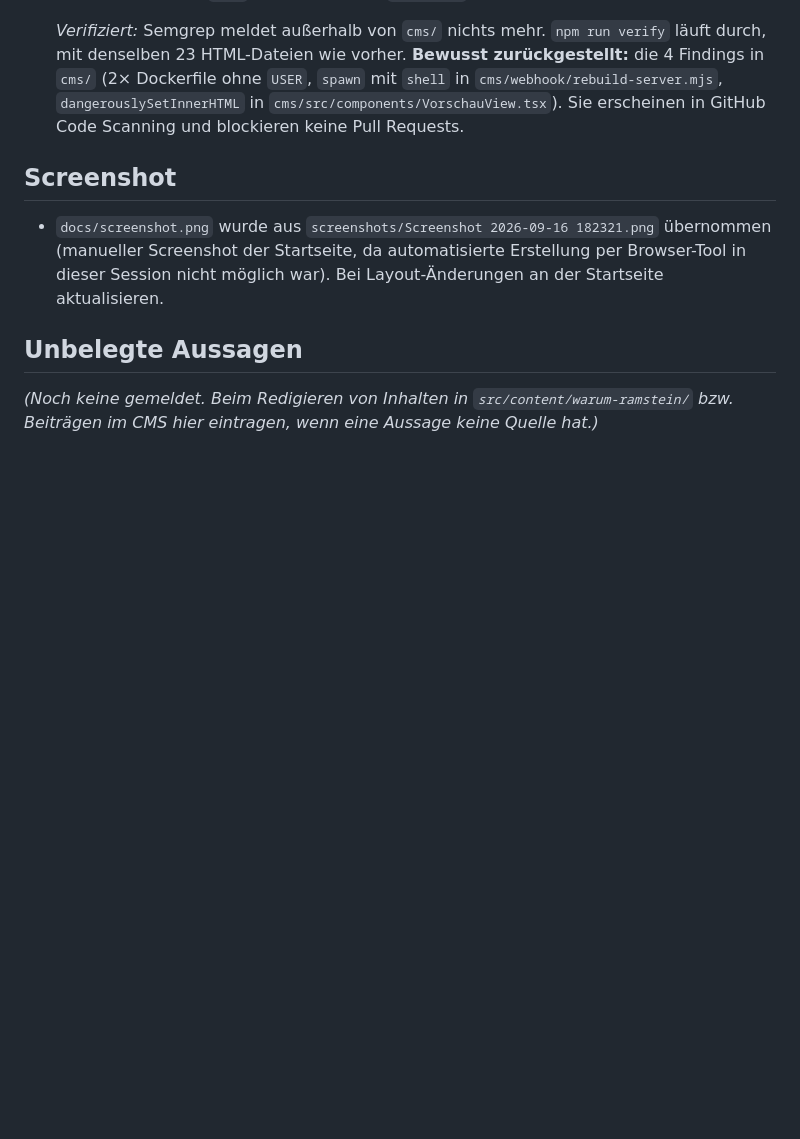
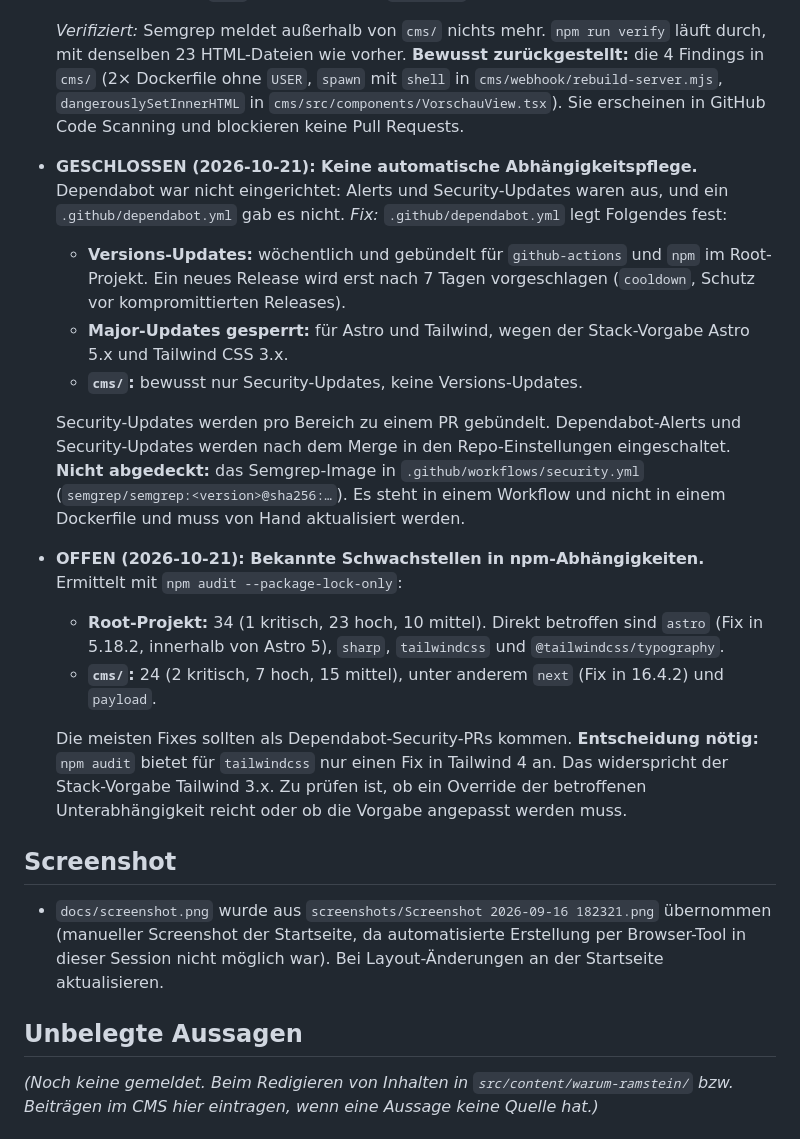
Before and after one commit to Acephali92/SAR2.0, a Markdown page: docs/REDAKTION-TODO.md, the part around the change. Rendered like a GitHub page; blank space fills up the shorter version.

Commit message:
docs: record Dependabot setup and known npm vulnerabilities
Co-Authored-By: Claude Opus 5.5 <noreply@anthropic.com>

```diff
--- a/docs/REDAKTION-TODO.md
+++ b/docs/REDAKTION-TODO.md
@@ -32,6 +32,19 @@ Abgleich der Muss-/Soll-Anforderungsliste des Referenz-CMS-Lastenhefts mit dem a
   - **`scripts/check-csp.mjs` und `scripts/check-links.mjs`, 9× Pfad-Traversal:** Ausgenutzt werden konnte das nicht, denn die Skripte lesen nur den eigenen Build-Output. Trotzdem gab es eine echte Lücke: `check-links.mjs` wertete Links als gültig, die aus `dist/` herausführen, sofern die Zieldatei im Repo existierte (nachgewiesen mit `/../package.json`). Auf der Website wären solche Links kaputt. Jetzt begrenzt `isInsideDist()` die aufgelösten Pfade auf `dist/`. Die Dateisuche läuft über `readdirSync(…, { recursive: true })` statt über eine eigene Rekursion. Die verbleibenden `join`-Aufrufe sind mit `nosemgrep` und Begründung markiert.
 
   *Verifiziert:* Semgrep meldet außerhalb von `cms/` nichts mehr. `npm run verify` läuft durch, mit denselben 23 HTML-Dateien wie vorher. **Bewusst zurückgestellt:** die 4 Findings in `cms/` (2× Dockerfile ohne `USER`, `spawn` mit `shell` in `cms/webhook/rebuild-server.mjs`, `dangerouslySetInnerHTML` in `cms/src/components/VorschauView.tsx`). Sie erscheinen in GitHub Code Scanning und blockieren keine Pull Requests.
+
+- **GESCHLOSSEN (2026-10-21): Keine automatische Abhängigkeitspflege.** Dependabot war nicht eingerichtet: Alerts und Security-Updates waren aus, und ein `.github/dependabot.yml` gab es nicht. *Fix:* `.github/dependabot.yml` legt Folgendes fest:
+  - **Versions-Updates:** wöchentlich und gebündelt für `github-actions` und `npm` im Root-Projekt. Ein neues Release wird erst nach 7 Tagen vorgeschlagen (`cooldown`, Schutz vor kompromittierten Releases).
+  - **Major-Updates gesperrt:** für Astro und Tailwind, wegen der Stack-Vorgabe Astro 5.x und Tailwind CSS 3.x.
+  - **`cms/`:** bewusst nur Security-Updates, keine Versions-Updates.
+
+  Security-Updates werden pro Bereich zu einem PR gebündelt. Dependabot-Alerts und Security-Updates werden nach dem Merge in den Repo-Einstellungen eingeschaltet. **Nicht abgedeckt:** das Semgrep-Image in `.github/workflows/security.yml` (`semgrep/semgrep:<version>@sha256:…`). Es steht in einem Workflow und nicht in einem Dockerfile und muss von Hand aktualisiert werden.
+
+- **OFFEN (2026-10-21): Bekannte Schwachstellen in npm-Abhängigkeiten.** Ermittelt mit `npm audit --package-lock-only`:
+  - **Root-Projekt:** 34 (1 kritisch, 23 hoch, 10 mittel). Direkt betroffen sind `astro` (Fix in 5.18.2, innerhalb von Astro 5), `sharp`, `tailwindcss` und `@tailwindcss/typography`.
+  - **`cms/`:** 24 (2 kritisch, 7 hoch, 15 mittel), unter anderem `next` (Fix in 16.4.2) und `payload`.
+
+  Die meisten Fixes sollten als Dependabot-Security-PRs kommen. **Entscheidung nötig:** `npm audit` bietet für `tailwindcss` nur einen Fix in Tailwind 4 an. Das widerspricht der Stack-Vorgabe Tailwind 3.x. Zu prüfen ist, ob ein Override der betroffenen Unterabhängigkeit reicht oder ob die Vorgabe angepasst werden muss.
 
 ## Screenshot
 
```
